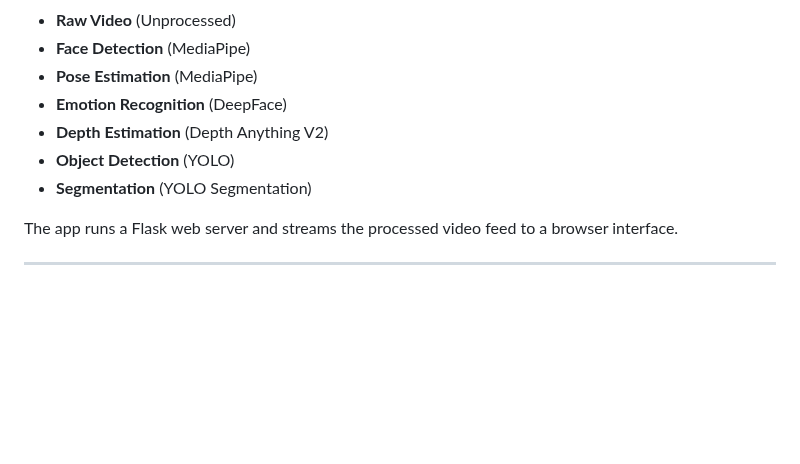
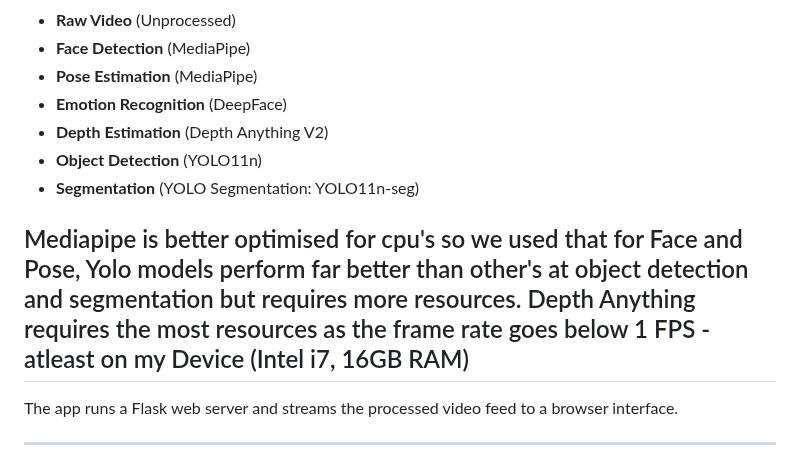
Before and after one commit to ManoharGolleru/spring2025, a Markdown page: Projects/Computer Vision/README.md, the part around the change. Rendered like a GitHub page; blank space fills up the shorter version.

```diff
--- a/Projects/Computer Vision/README.md
+++ b/Projects/Computer Vision/README.md
@@ -8,10 +8,10 @@ It supports various modes, including:
 - **Pose Estimation** (MediaPipe)
 - **Emotion Recognition** (DeepFace)
 - **Depth Estimation** (Depth Anything V2)
-- **Object Detection** (YOLO)
-- **Segmentation** (YOLO Segmentation)
+- **Object Detection** (YOLO11n)
+- **Segmentation** (YOLO Segmentation: YOLO11n-seg)
 
-
+## Mediapipe is better optimised for cpu's so we used that for Face and Pose, Yolo models perform far better than other's at object detection and segmentation but requires more resources. Depth Anything requires the most resources as the frame rate goes below 1 FPS - atleast on my Device (Intel i7, 16GB RAM)
 
 
 The app runs a Flask web server and streams the processed video feed to a browser interface.
```
